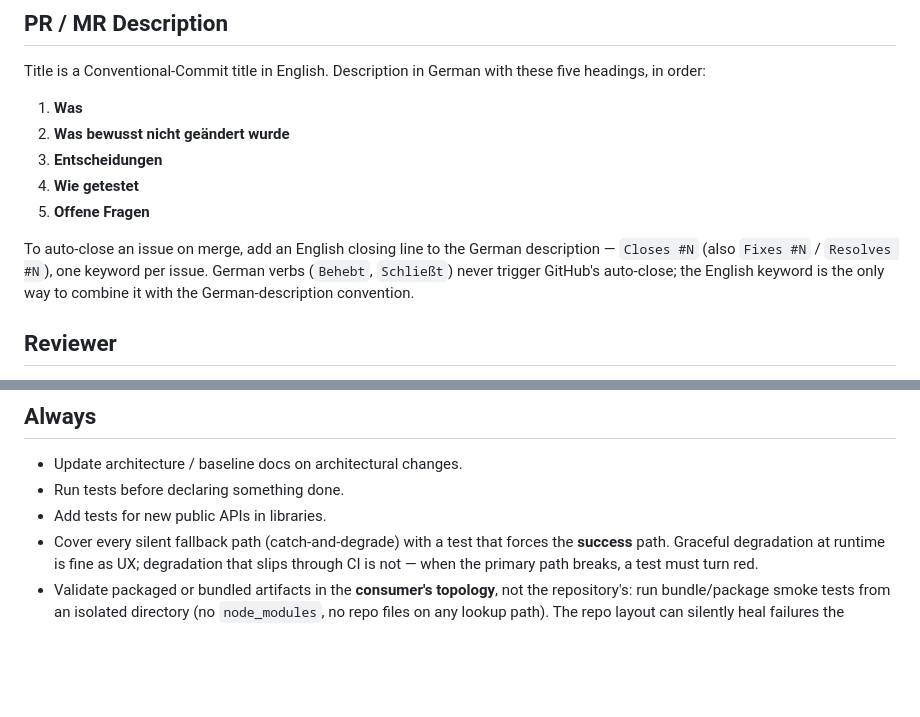
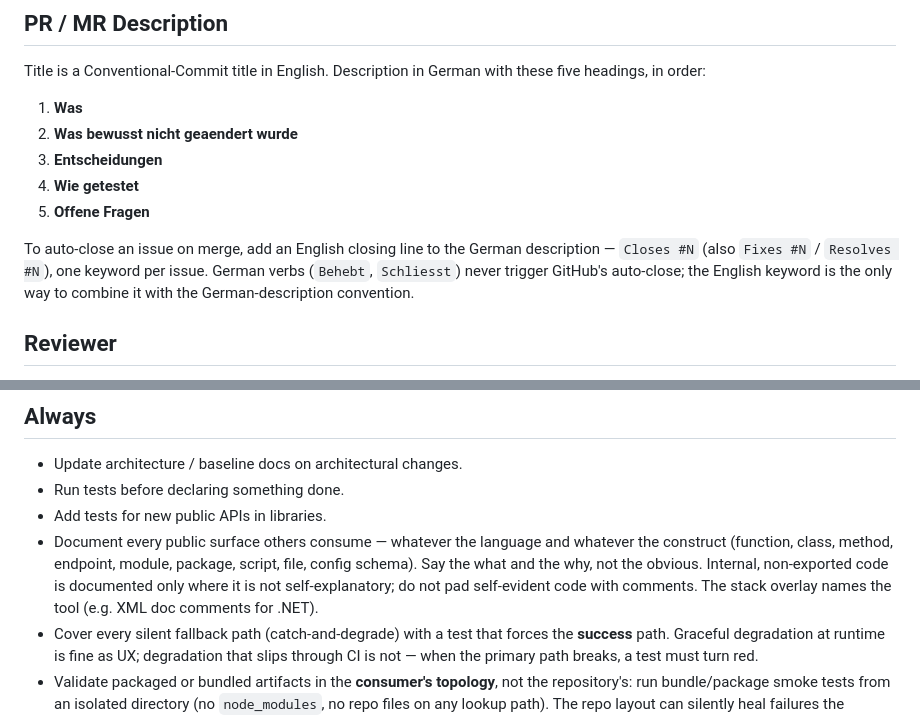
Before and after one commit to ww3d/markdown-workbench, a Markdown page: AGENTS.md, 2 parts joined by grey strips. GitHub-like rendering; blank space fills up the shorter version.

```diff
--- a/AGENTS.md
+++ b/AGENTS.md
@@ -135,13 +188,13 @@ Title is a Conventional-Commit title in English. Description in German with thes
 order:
 
 1. **Was**
-2. **Was bewusst nicht geändert wurde**
+2. **Was bewusst nicht geaendert wurde**
 3. **Entscheidungen**
 4. **Wie getestet**
 5. **Offene Fragen**
 
 To auto-close an issue on merge, add an English closing line to the German description — `Closes #N`
-(also `Fixes #N` / `Resolves #N`), one keyword per issue. German verbs (`Behebt`, `Schließt`) never
+(also `Fixes #N` / `Resolves #N`), one keyword per issue. German verbs (`Behebt`, `Schliesst`) never
 trigger GitHub's auto-close; the English keyword is the only way to combine it with the
 German-description convention.
 
@@ -238,6 +291,11 @@ green, that CLI is a first-class path — no permission round-trip needed.
 - Update architecture / baseline docs on architectural changes.
 - Run tests before declaring something done.
 - Add tests for new public APIs in libraries.
+- Document every public surface others consume — whatever the language and whatever the construct
+  (function, class, method, endpoint, module, package, script, file, config schema). Say the what
+  and the why, not the obvious. Internal, non-exported code is documented only where it is not
+  self-explanatory; do not pad self-evident code with comments. The stack overlay names the tool
+  (e.g. XML doc comments for .NET).
 - Cover every silent fallback path (catch-and-degrade) with a test that forces the **success**
   path. Graceful degradation at runtime is fine as UX; degradation that slips through CI is not —
   when the primary path breaks, a test must turn red.
```
Also changed, not shown: other parts of AGENTS.md (+53 -0 lines).
